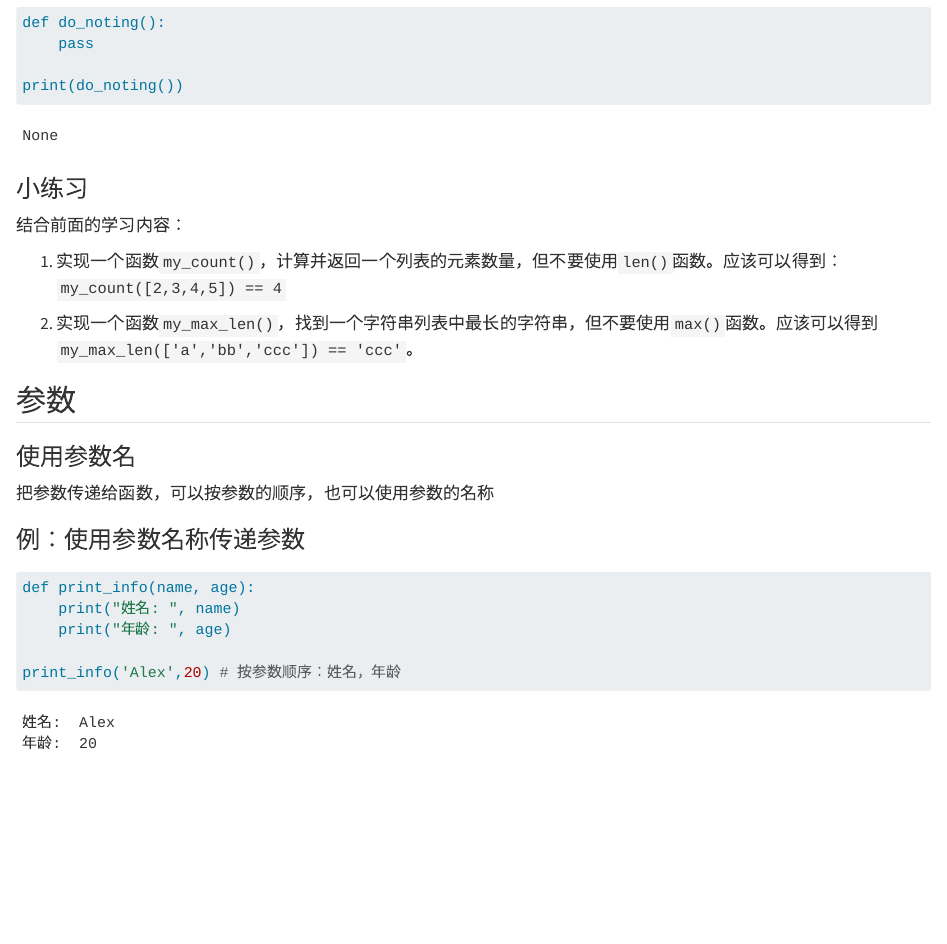
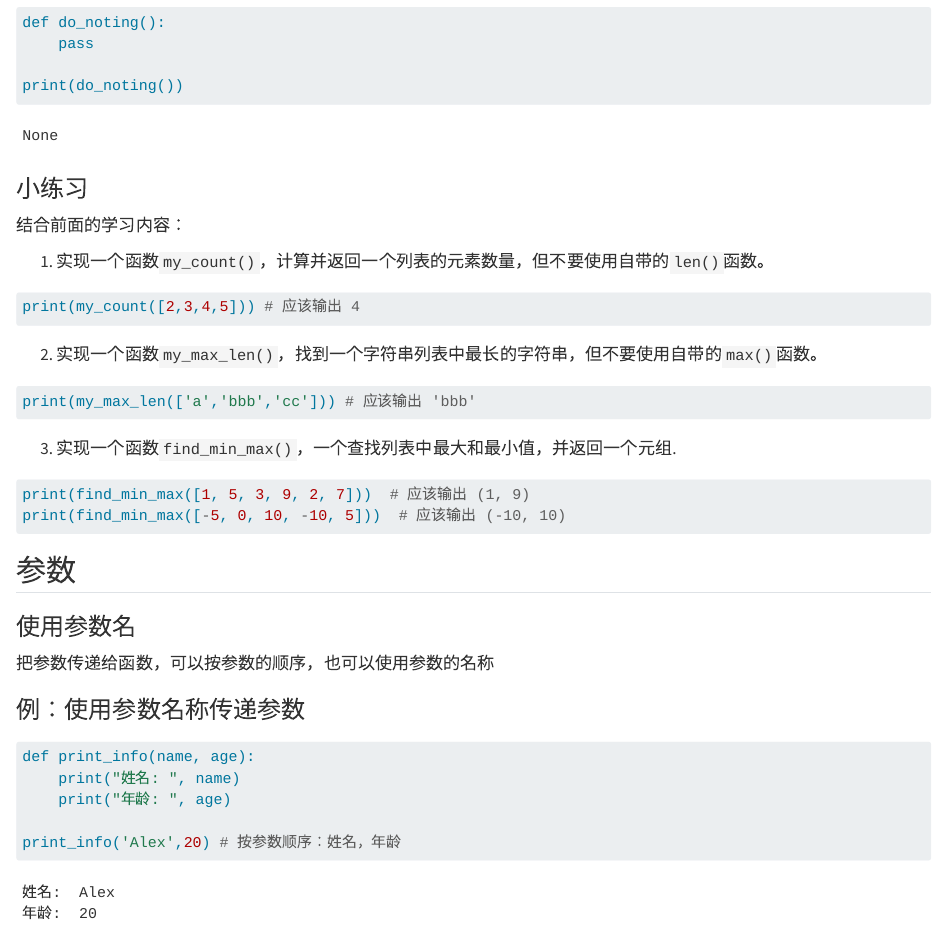
Before and after one commit to itsaquestion/py4ss_v4, a Quarto document (book_parts/python_basics/06-function.qmd): the page in a window 1100 px wide, from 3620 px down. Rendered offline with R 4.5, knitr and Pandoc in place of Quarto, with nearby package versions.

Commit message:
函数小练习

````diff
--- a/book_parts/python_basics/06-function.qmd
+++ b/book_parts/python_basics/06-function.qmd
@@ -200,9 +200,28 @@ print(do_noting())
 
 结合前面的学习内容：
 
-1. 实现一个函数`my_count()`，计算并返回一个列表的元素数量，但不要使用`len()`函数。应该可以得到：`my_count([2,3,4,5]) == 4`
+1. 实现一个函数`my_count()`，计算并返回一个列表的元素数量，但不要使用自带的`len()`函数。
 
-2. 实现一个函数`my_max_len()`，找到一个字符串列表中最长的字符串，但不要使用`max()`函数。应该可以得到`my_max_len(['a','bb','ccc']) == 'ccc'`。
+```{python}
+#| eval: false
+print(my_count([2,3,4,5])) # 应该输出 4
+```
+
+2. 实现一个函数`my_max_len()`，找到一个字符串列表中最长的字符串，但不要使用自带的`max()`函数。
+
+```{python}
+#| eval: false
+print(my_max_len(['a','bbb','cc'])) # 应该输出 'bbb'
+```
+
+3. 实现一个函数`find_min_max()`，一个查找列表中最大和最小值，并返回一个元组.
+
+```{python}
+#| eval: false
+print(find_min_max([1, 5, 3, 9, 2, 7]))  # 应该输出 (1, 9)
+print(find_min_max([-5, 0, 10, -10, 5]))  # 应该输出 (-10, 10)
+```
+
 
 
 ## 参数
````
Also changed, not shown: assignment/课堂作业_Dict.py (added, +36 -0 lines), book_parts/python_basics/06-function.qmd (2 more changed lines).
